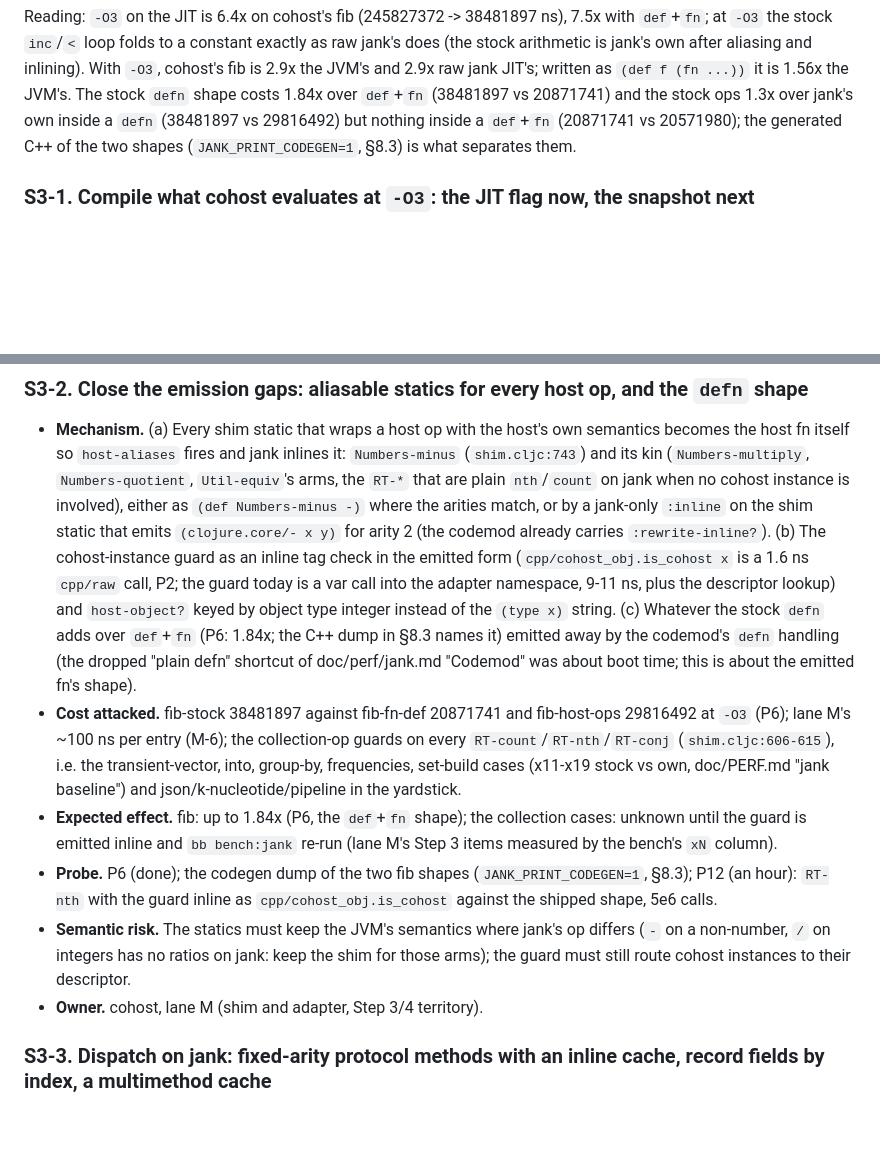
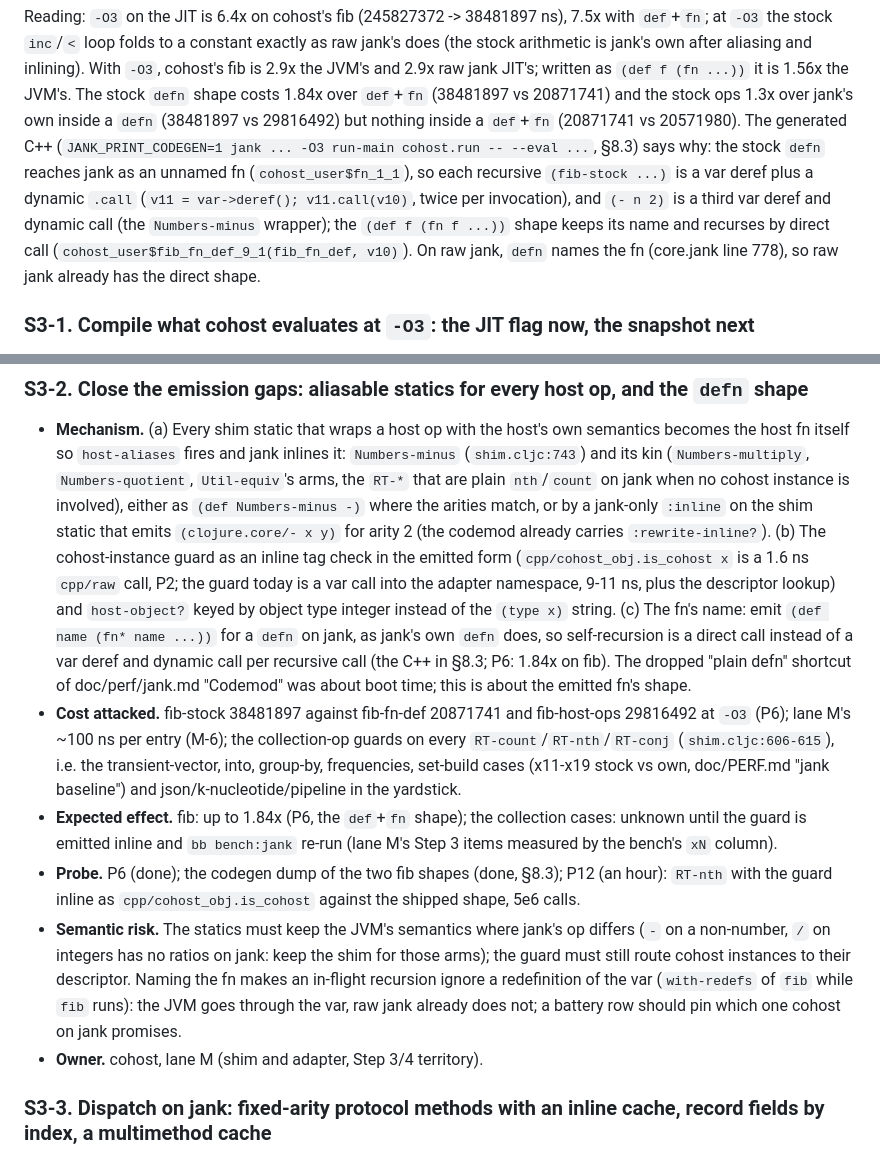
Before and after one commit to johnmn3/cohost.cljc, a Markdown page: doc/research/jank-faster-than-jvm.md, 2 parts joined by grey strips. GitHub-like rendering; blank space fills up the shorter version.

Commit message:
R-1: S3-2 text carries the codegen-dump finding (the earlier commit's doc edit had failed; only the appendix landed)
Co-Authored-By: Claude Fable 5.1 <noreply@anthropic.com>
Claude-Session: https://claude.ai/code/session_01SZEb4DdnZ8ULov58jBQpQe

```diff
--- a/doc/research/jank-faster-than-jvm.md
+++ b/doc/research/jank-faster-than-jvm.md
@@ -544,8 +544,13 @@ Reading: `-O3` on the JIT is 6.4x on cohost's fib (245827372 -> 38481897 ns), 7.
 2.9x the JVM's and 2.9x raw jank JIT's; written as `(def f (fn ...))` it is 1.56x the JVM's.
 The stock `defn` shape costs 1.84x over `def`+`fn` (38481897 vs 20871741) and the stock ops
 1.3x over jank's own inside a `defn` (38481897 vs 29816492) but nothing inside a `def`+`fn`
-(20871741 vs 20571980); the generated C++ of the two shapes (`JANK_PRINT_CODEGEN=1`, §8.3) is
-what separates them.
+(20871741 vs 20571980). The generated C++ (`JANK_PRINT_CODEGEN=1 jank ... -O3 run-main
+cohost.run -- --eval ...`, §8.3) says why: the stock `defn` reaches jank as an unnamed fn
+(`cohost_user$fn_1_1`), so each recursive `(fib-stock ...)` is a var deref plus a dynamic
+`.call` (`v11 = var->deref(); v11.call(v10)`, twice per invocation), and `(- n 2)` is a third
+var deref and dynamic call (the `Numbers-minus` wrapper); the `(def f (fn f ...))` shape keeps
+its name and recurses by direct call (`cohost_user$fib_fn_def_9_1(fib_fn_def, v10)`). On raw
+jank, `defn` names the fn (core.jank line 778), so raw jank already has the direct shape.
 
 ### S3-1. Compile what cohost evaluates at `-O3`: the JIT flag now, the snapshot next
 
@@ -582,10 +587,11 @@ what separates them.
   `:rewrite-inline?`). (b) The cohost-instance guard as an inline tag check in the emitted
   form (`cpp/cohost_obj.is_cohost x` is a 1.6 ns `cpp/raw` call, P2; the guard today is a var
   call into the adapter namespace, 9-11 ns, plus the descriptor lookup) and `host-object?`
-  keyed by object type integer instead of the `(type x)` string. (c) Whatever the stock `defn`
-  adds over `def`+`fn` (P6: 1.84x; the C++ dump in §8.3 names it) emitted away by the
-  codemod's `defn` handling (the dropped "plain defn" shortcut of doc/perf/jank.md "Codemod" was
-  about boot time; this is about the emitted fn's shape).
+  keyed by object type integer instead of the `(type x)` string. (c) The fn's name: emit
+  `(def name (fn* name ...))` for a `defn` on jank, as jank's own `defn` does, so
+  self-recursion is a direct call instead of a var deref and dynamic call per recursive call
+  (the C++ in §8.3; P6: 1.84x on fib). The dropped "plain defn" shortcut of doc/perf/jank.md
+  "Codemod" was about boot time; this is about the emitted fn's shape.
 - **Cost attacked.** fib-stock 38481897 against fib-fn-def 20871741 and fib-host-ops 29816492
   at `-O3` (P6); lane M's ~100 ns per entry (M-6); the collection-op guards on every
   `RT-count`/`RT-nth`/`RT-conj` (`shim.cljc:606-615`), i.e. the transient-vector, into,
@@ -594,12 +600,15 @@ what separates them.
 - **Expected effect.** fib: up to 1.84x (P6, the `def`+`fn` shape); the collection cases:
   unknown until the guard is emitted inline and `bb bench:jank` re-run (lane M's Step 3 items
   measured by the bench's `xN` column).
-- **Probe.** P6 (done); the codegen dump of the two fib shapes (`JANK_PRINT_CODEGEN=1`, §8.3);
+- **Probe.** P6 (done); the codegen dump of the two fib shapes (done, §8.3);
   P12 (an hour): `RT-nth` with the guard inline as `cpp/cohost_obj.is_cohost` against the
   shipped shape, 5e6 calls.
 - **Semantic risk.** The statics must keep the JVM's semantics where jank's op differs
   (`-` on a non-number, `/` on integers has no ratios on jank: keep the shim for those arms);
-  the guard must still route cohost instances to their descriptor.
+  the guard must still route cohost instances to their descriptor. Naming the fn makes an
+  in-flight recursion ignore a redefinition of the var (`with-redefs` of `fib` while `fib`
+  runs): the JVM goes through the var, raw jank already does not; a battery row should pin
+  which one cohost on jank promises.
 - **Owner.** cohost, lane M (shim and adapter, Step 3/4 territory).
 
 ### S3-3. Dispatch on jank: fixed-arity protocol methods with an inline cache, record fields by index, a multimethod cache
```
